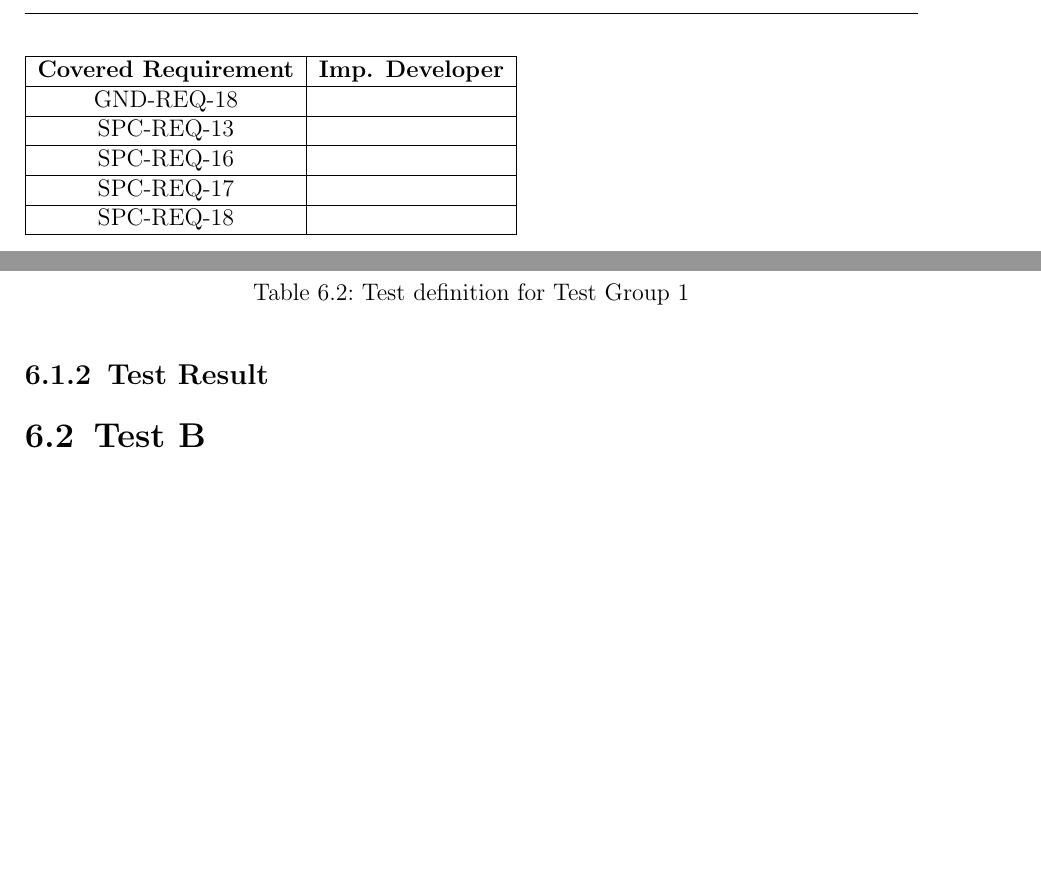
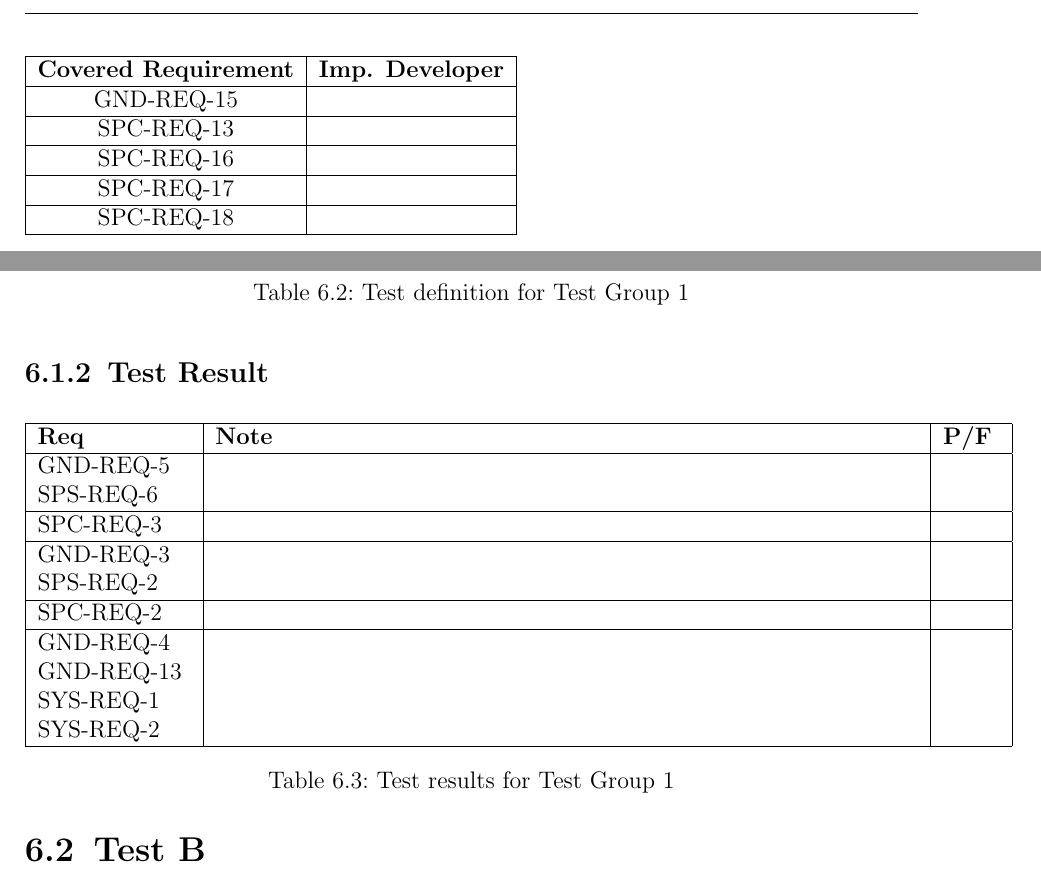
Before and after one commit to LukasReil/CCSDS-TM-doc, a LaTeX thesis (doc/VnV_Plan/VnV_Plan.tex, which reads doc/VnV_Plan/chapters/chapter2.tex): two parts of pages 15 and 20 of 20, joined at a grey line, cut so that both start at the same text, the shorter picture padded with empty space. Compiled offline with pdfLaTeX.

Commit message:
Test results test group 1

```diff
--- a/doc/VnV_Plan/chapters/chapter2.tex
+++ b/doc/VnV_Plan/chapters/chapter2.tex
@@ -317,7 +317,26 @@ The test software written for the embedded CPU shall be uploaded using the Vitis
 
 \subsection{Test Result}
 
+\begin{table}[H]
+	\begin{tabular}{|p{2.7cm}|p{12.4cm}|p{1cm}|}
+		\hline
+		\textbf{Req} & \textbf{Note} & \textbf{P/F}\\
+		\hline
+		GND-REQ-5 SPS-REQ-6 & & \\
+		\hline
+		SPC-REQ-3 &  & \\
+		\hline
+		GND-REQ-3 SPS-REQ-2 &  & \\
+		\hline
+		SPC-REQ-2 &  & \\
+		\hline
+		GND-REQ-4 GND-REQ-13 SYS-REQ-1 SYS-REQ-2 &  & \\
+		\hline
 
+	\end{tabular}
+	\caption{Test results for Test Group 1}
+	\label{tab:TestGroup1_testresults}
+\end{table}
 
 
 \section{Test B}
```
Also changed, not shown: doc/VnV_Plan/VnV_Plan.pdf, doc/VnV_Plan/chapters/chapter2.tex (2 more changed lines).
